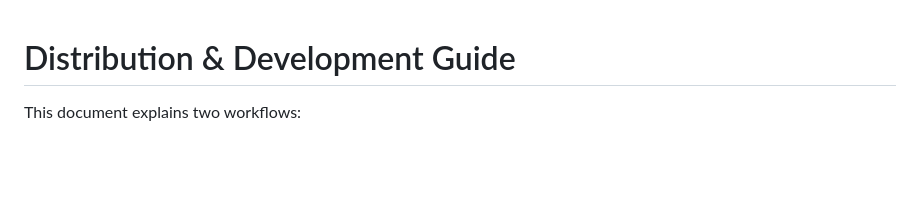
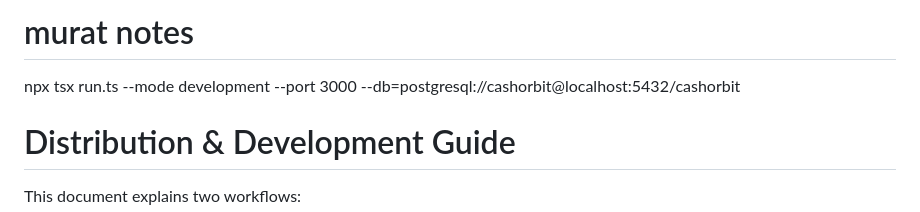
Before and after one commit to Loule95450/dbpill-docker, a Markdown page: dbpill/DIST.md, the part around the change. GitHub-like rendering; blank space fills up the shorter version.

Commit message:
murat notes

```diff
--- a/dbpill/DIST.md
+++ b/dbpill/DIST.md
@@ -1,3 +1,8 @@
+# murat notes
+
+npx tsx run.ts --mode development --port 3000 --db=postgresql://cashorbit@localhost:5432/cashorbit
+
+
 # Distribution & Development Guide
 
 This document explains two workflows:
```
